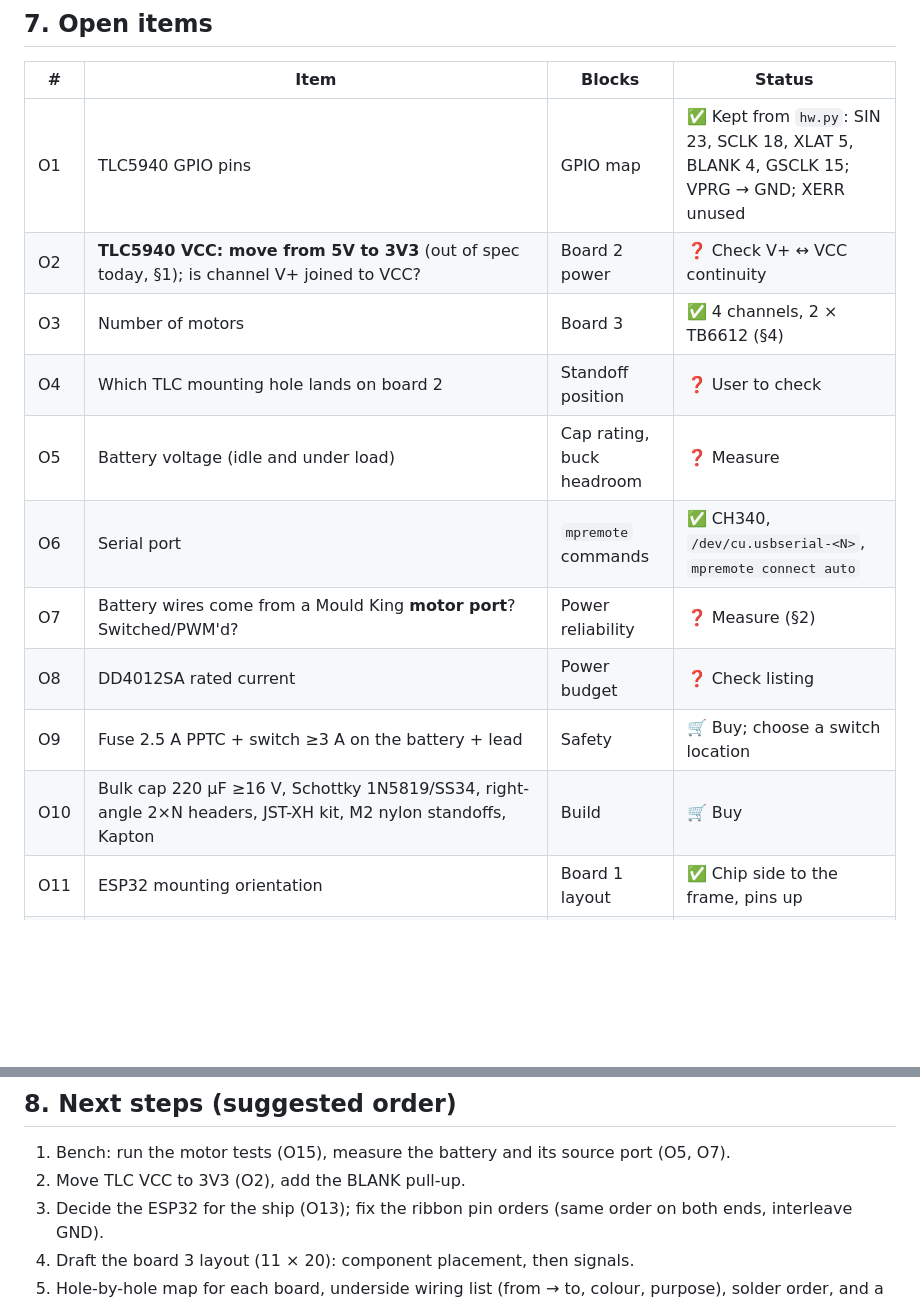
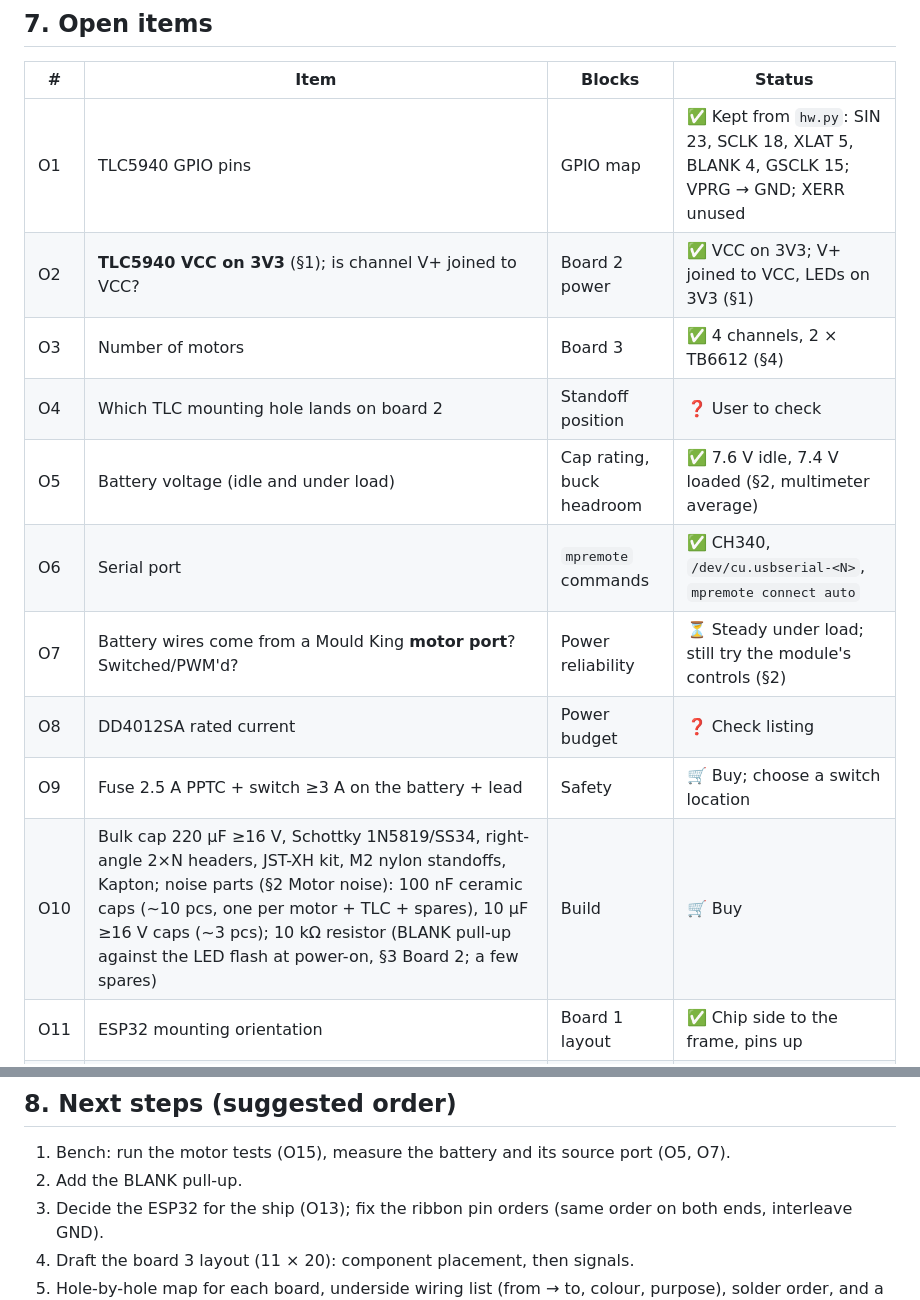
Before and after one commit to AndreiKrai/razer_crest, a Markdown page: docs/HARDWARE.md, 2 parts joined by grey strips. Rendered like a GitHub page; blank space fills up the shorter version.

```diff
--- a/docs/HARDWARE.md
+++ b/docs/HARDWARE.md
@@ -498,15 +528,15 @@ An earlier AI-written motor proposal (deleted; it's in git history) contained th
 | # | Item | Blocks | Status |
 |---|---|---|---|
 | O1 | TLC5940 GPIO pins | GPIO map | ✅ Kept from `hw.py`: SIN 23, SCLK 18, XLAT 5, BLANK 4, GSCLK 15; VPRG → GND; XERR unused |
-| O2 | **TLC5940 VCC: move from 5V to 3V3** (out of spec today, §1); is channel V+ joined to VCC? | Board 2 power | ❓ Check V+ ↔ VCC continuity |
+| O2 | **TLC5940 VCC on 3V3** (§1); is channel V+ joined to VCC? | Board 2 power | ✅ VCC on 3V3; V+ joined to VCC, LEDs on 3V3 (§1) |
 | O3 | Number of motors | Board 3 | ✅ 4 channels, 2 × TB6612 (§4) |
 | O4 | Which TLC mounting hole lands on board 2 | Standoff position | ❓ User to check |
-| O5 | Battery voltage (idle and under load) | Cap rating, buck headroom | ❓ Measure |
+| O5 | Battery voltage (idle and under load) | Cap rating, buck headroom | ✅ 7.6 V idle, 7.4 V loaded (§2, multimeter average) |
 | O6 | Serial port | `mpremote` commands | ✅ CH340, `/dev/cu.usbserial-<N>`, `mpremote connect auto` |
-| O7 | Battery wires come from a Mould King **motor port**? Switched/PWM'd? | Power reliability | ❓ Measure (§2) |
+| O7 | Battery wires come from a Mould King **motor port**? Switched/PWM'd? | Power reliability | ⏳ Steady under load; still try the module's controls (§2) |
 | O8 | DD4012SA rated current | Power budget | ❓ Check listing |
 | O9 | Fuse 2.5 A PPTC + switch ≥3 A on the battery + lead | Safety | 🛒 Buy; choose a switch location |
-| O10 | Bulk cap 220 µF ≥16 V, Schottky 1N5819/SS34, right-angle 2×N headers, JST-XH kit, M2 nylon standoffs, Kapton | Build | 🛒 Buy |
+| O10 | Bulk cap 220 µF ≥16 V, Schottky 1N5819/SS34, right-angle 2×N headers, JST-XH kit, M2 nylon standoffs, Kapton; noise parts (§2 Motor noise): 100 nF ceramic caps (~10 pcs, one per motor + TLC + spares), 10 µF ≥16 V caps (~3 pcs); 10 kΩ resistor (BLANK pull-up against the LED flash at power-on, §3 Board 2; a few spares) | Build | 🛒 Buy |
 | O11 | ESP32 mounting orientation | Board 1 layout | ✅ Chip side to the frame, pins up |
 | O12 | TB6612 orientation on board 3 (silkscreen on the back) | Board 3 wiring | ❓ Verify physically |
 | O13 | **Which ESP32 board goes into the ship** (HW-394 or the other) | Board 1 layout | ❓ User to decide |
@@ -522,7 +552,7 @@ An earlier AI-written motor proposal (deleted; it's in git history) contained th
 ## 8. Next steps (suggested order)
 
 1. Bench: run the motor tests (O15), measure the battery and its source port (O5, O7).
-2. Move TLC VCC to 3V3 (O2), add the BLANK pull-up.
+2. Add the BLANK pull-up.
 3. Decide the ESP32 for the ship (O13); fix the ribbon pin orders (same order on both ends, interleave GND).
 4. Draft the board 3 layout (11 × 20): component placement, then signals.
 5. Hole-by-hole map for each board, underside wiring list (from → to, colour, purpose), solder order, and a
```
Also changed, not shown: other parts of docs/HARDWARE.md (+43 -13 lines), docs/TODO.md (+5 -5 lines).
